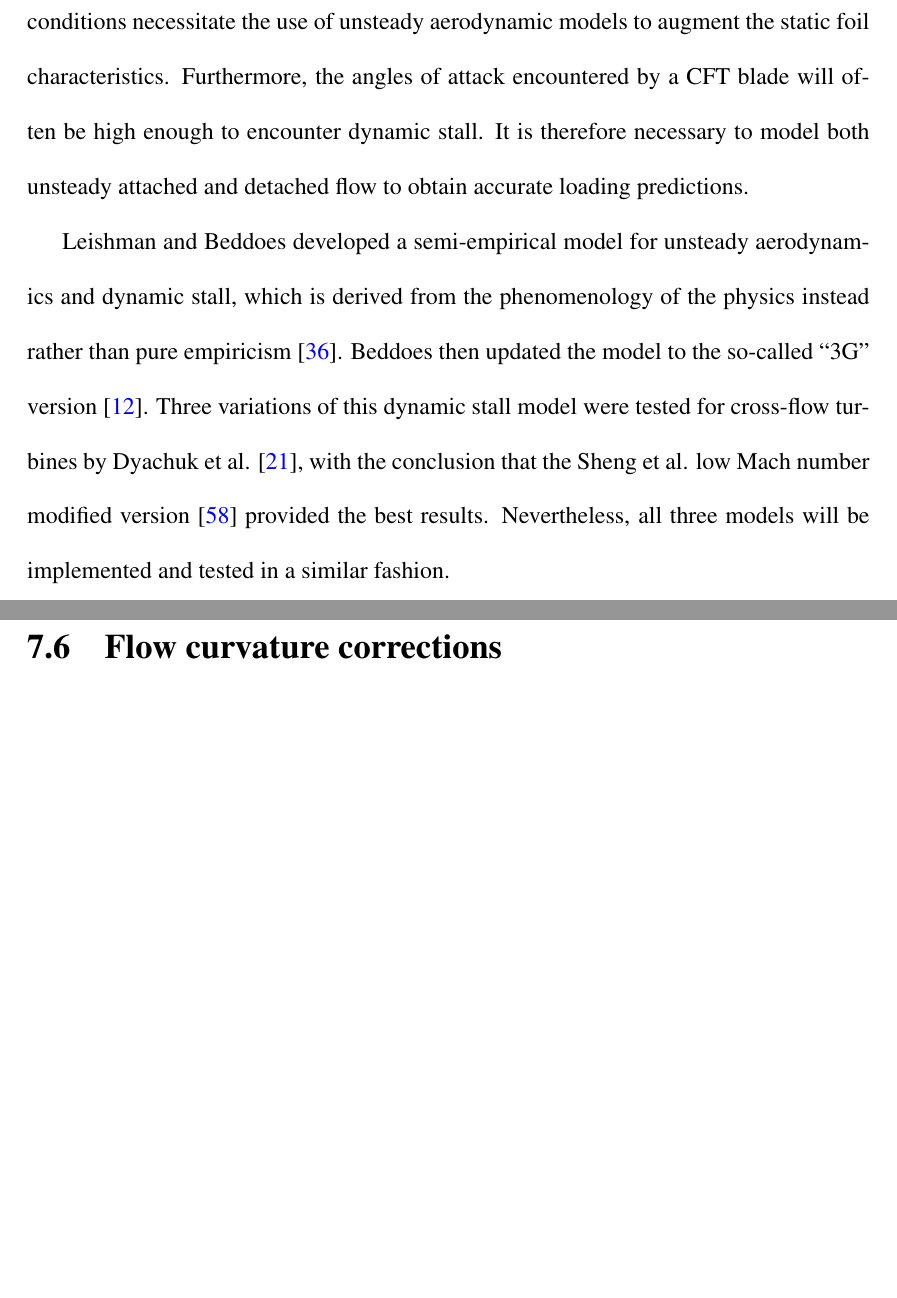
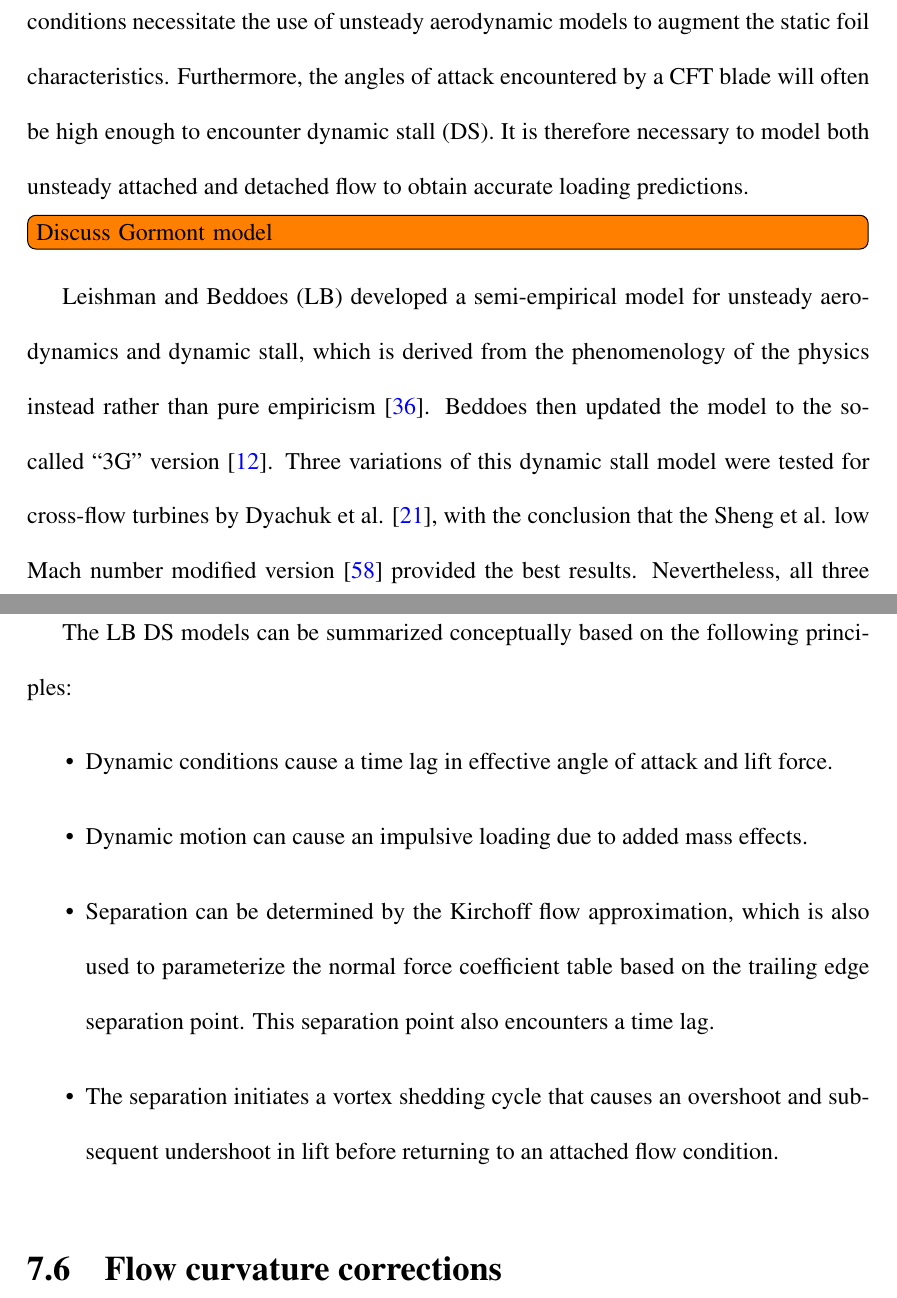
Before and after one commit to petebachant/PhD-thesis, a LaTeX thesis (thesis.tex, which reads chapters/ALM.tex): two parts of pages 67 and 68 of 86 before the commit and two parts of pages 67 and 68 of 87 after it, joined at a grey line, cut so that both start at the same text, the shorter picture padded with empty space. Compiled offline with pdfLaTeX.

Commit message:
Describe LB DS models a little

```diff
--- a/chapters/ALM.tex
+++ b/chapters/ALM.tex
@@ -271,18 +271,38 @@ lines will encounter unsteady conditions, both in their angle of attack and
 relative velocity. These conditions necessitate the use of unsteady aerodynamic
 models to augment the static foil characteristics. Furthermore, the angles of
 attack encountered by a CFT blade will often be high enough to encounter dynamic
-stall. It is therefore necessary to model both unsteady attached and detached
-flow to obtain accurate loading predictions.
+stall (DS). It is therefore necessary to model both unsteady attached and
+detached flow to obtain accurate loading predictions.
 
-Leishman and Beddoes developed a semi-empirical model for unsteady aerodynamics
-and dynamic stall, which is derived from the phenomenology of the physics
-instead rather than pure empiricism \cite{Leishman1989}. Beddoes then updated
-the model to the so-called ``3G'' version \cite{Beddoes1993}. Three variations
-of this dynamic stall model were tested for cross-flow turbines by Dyachuk et
-al. \cite{Dyachuk2014}, with the conclusion that the Sheng et al. low Mach
-number modified version \cite{Sheng2008} provided the best results.
+\todo[inline]{Discuss Gormont model}
+
+Leishman and Beddoes (LB) developed a semi-empirical model for unsteady
+aerodynamics and dynamic stall, which is derived from the phenomenology of the
+physics instead rather than pure empiricism \cite{Leishman1989}. Beddoes then
+updated the model to the so-called ``3G'' version \cite{Beddoes1993}. Three
+variations of this dynamic stall model were tested for cross-flow turbines by
+Dyachuk et al. \cite{Dyachuk2014}, with the conclusion that the Sheng et al. low
+Mach number modified version \cite{Sheng2008} provided the best results.
 Nevertheless, all three models will be implemented and tested in a similar
 fashion.
+
+The LB DS models can be summarized conceptually based on the following principles:
+\begin{itemize}
+    \item Dynamic conditions cause a time lag in effective angle of attack and
+    lift force.
+
+    \item Dynamic motion can cause an impulsive loading due to added mass
+    effects.
+
+    \item Separation can be determined by the Kirchoff flow approximation, which
+    is also used to parameterize the normal force coefficient table based on the
+    trailing edge separation point. This separation point also encounters a time
+    lag.
+
+    \item The separation initiates a vortex shedding cycle that causes an
+    overshoot and subsequent undershoot in lift before returning to an attached
+    flow condition.
+\end{itemize}
 
 
 \section{Flow curvature corrections}
```
